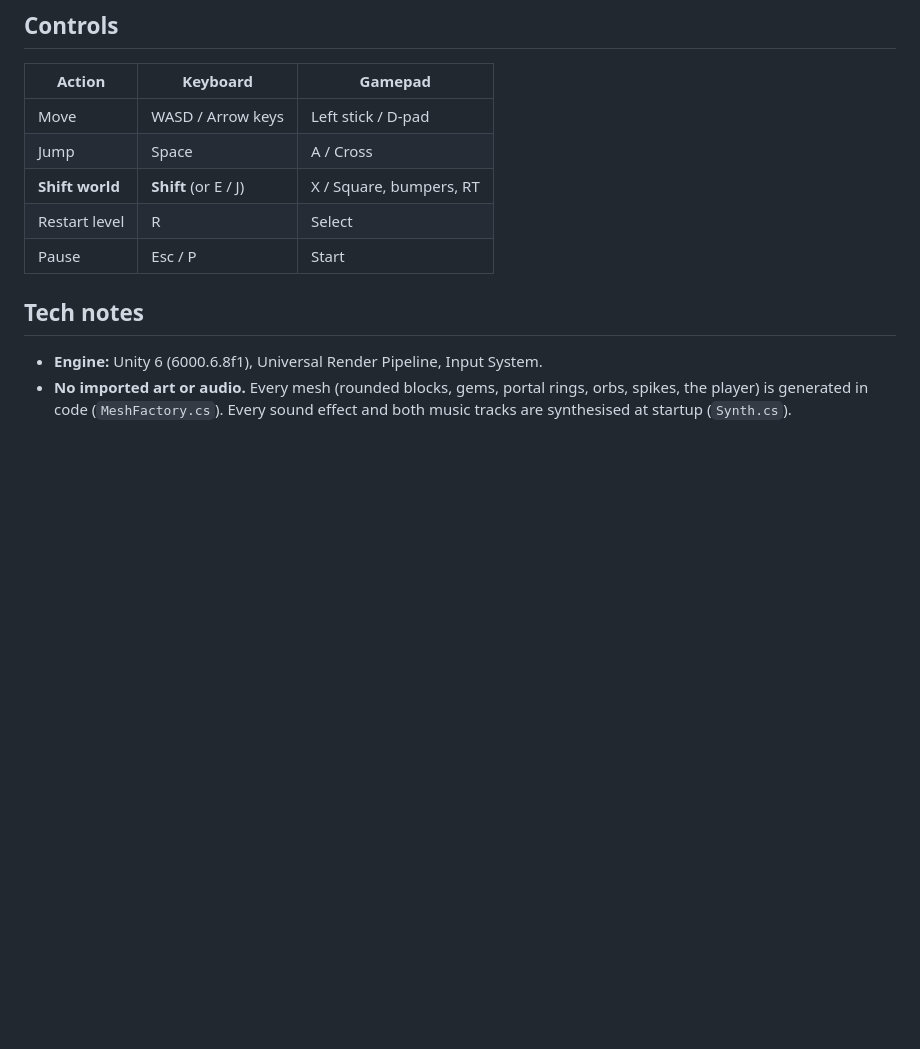
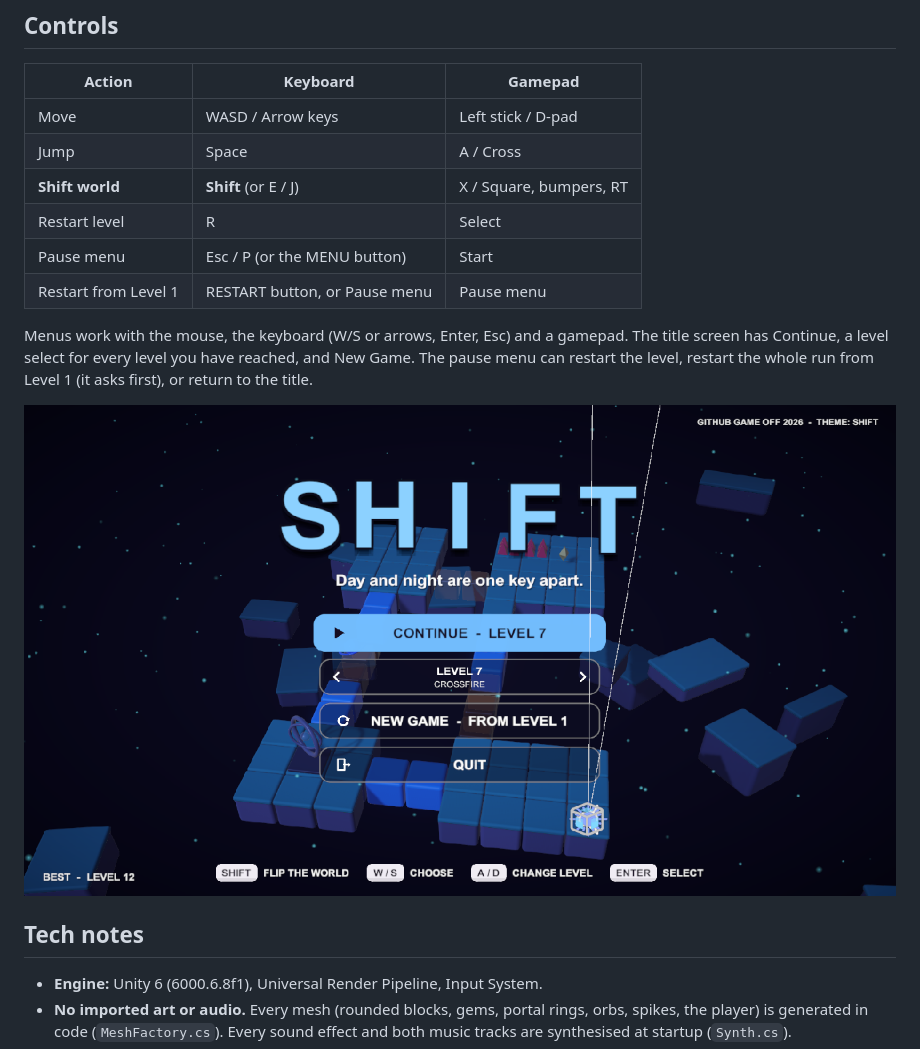
Before and after one commit to ahmedEl-shenawy/shift, a Markdown page: README.md, the part around the change. GitHub-like rendering; pictures changed too: Screenshots/ui_title.png (added); blank space fills up the shorter version.

```diff
--- a/README.md
+++ b/README.md
@@ -40,7 +40,12 @@ The sky, lighting, sun angle, fog, particles, and music all crossfade when you s
 | Jump | Space | A / Cross |
 | **Shift world** | **Shift** (or E / J) | X / Square, bumpers, RT |
 | Restart level | R | Select |
-| Pause | Esc / P | Start |
+| Pause menu | Esc / P (or the MENU button) | Start |
+| Restart from Level 1 | RESTART button, or Pause menu | Pause menu |
+
+Menus work with the mouse, the keyboard (W/S or arrows, Enter, Esc) and a gamepad. The title screen has Continue, a level select for every level you have reached, and New Game. The pause menu can restart the level, restart the whole run from Level 1 (it asks first), or return to the title.
+
+![Title menu](Screenshots/ui_title.png)
 
 ## Tech notes
 
```
Also changed, not shown: Screenshots/ui_complete.png (added), 9 other files.
